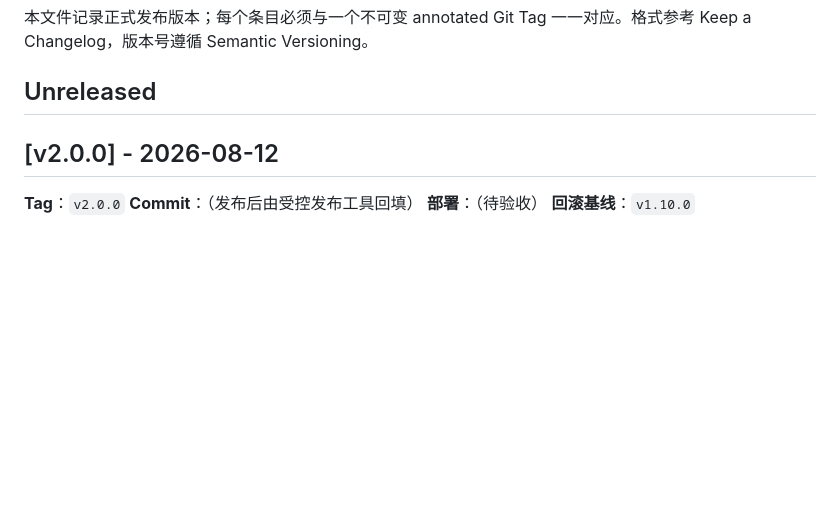
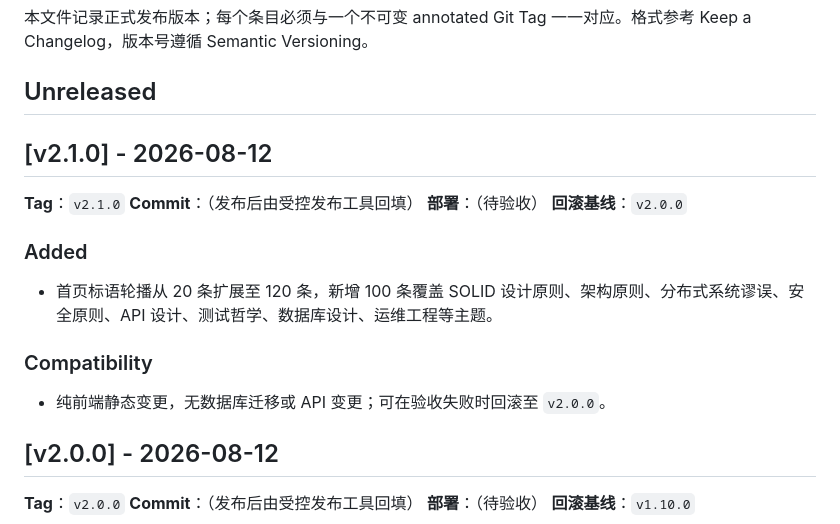
Before and after one commit to manfredma/bytedepth, a Markdown page: docs/releases/CHANGELOG.md, the part around the change. Drawn GitHub-style; blank space fills up the shorter version.

Commit message:
chore: update CHANGELOG for v2.1.0

```diff
--- a/docs/releases/CHANGELOG.md
+++ b/docs/releases/CHANGELOG.md
@@ -3,6 +3,21 @@
 本文件记录正式发布版本；每个条目必须与一个不可变 annotated Git Tag 一一对应。格式参考 Keep a Changelog，版本号遵循 Semantic Versioning。
 
 ## Unreleased
+
+## [v2.1.0] - 2026-08-12
+
+**Tag**：`v2.1.0`
+**Commit**：（发布后由受控发布工具回填）
+**部署**：（待验收）
+**回滚基线**：`v2.0.0`
+
+### Added
+
+- 首页标语轮播从 20 条扩展至 120 条，新增 100 条覆盖 SOLID 设计原则、架构原则、分布式系统谬误、安全原则、API 设计、测试哲学、数据库设计、运维工程等主题。
+
+### Compatibility
+
+- 纯前端静态变更，无数据库迁移或 API 变更；可在验收失败时回滚至 `v2.0.0`。
 
 ## [v2.0.0] - 2026-08-12
 
```
